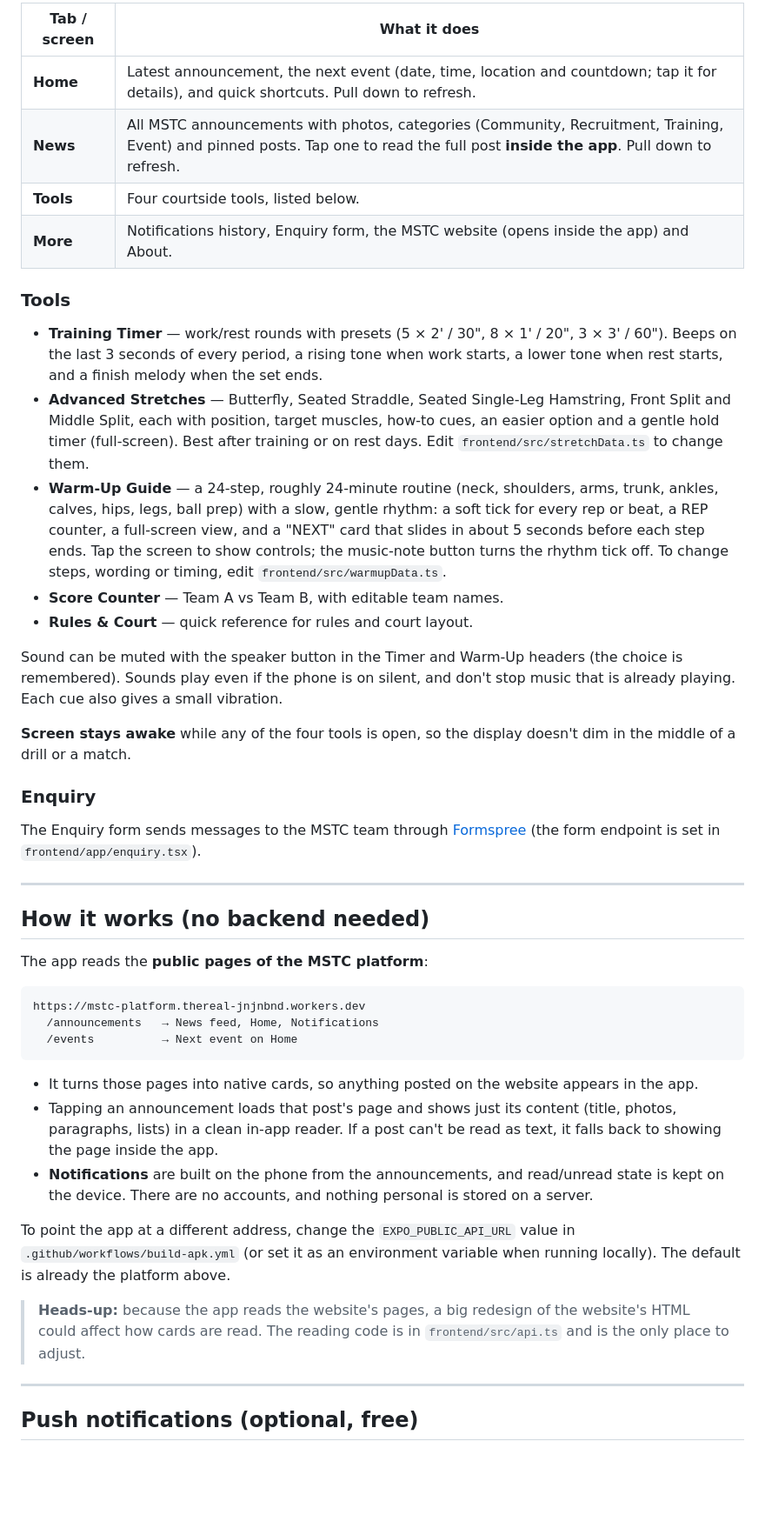
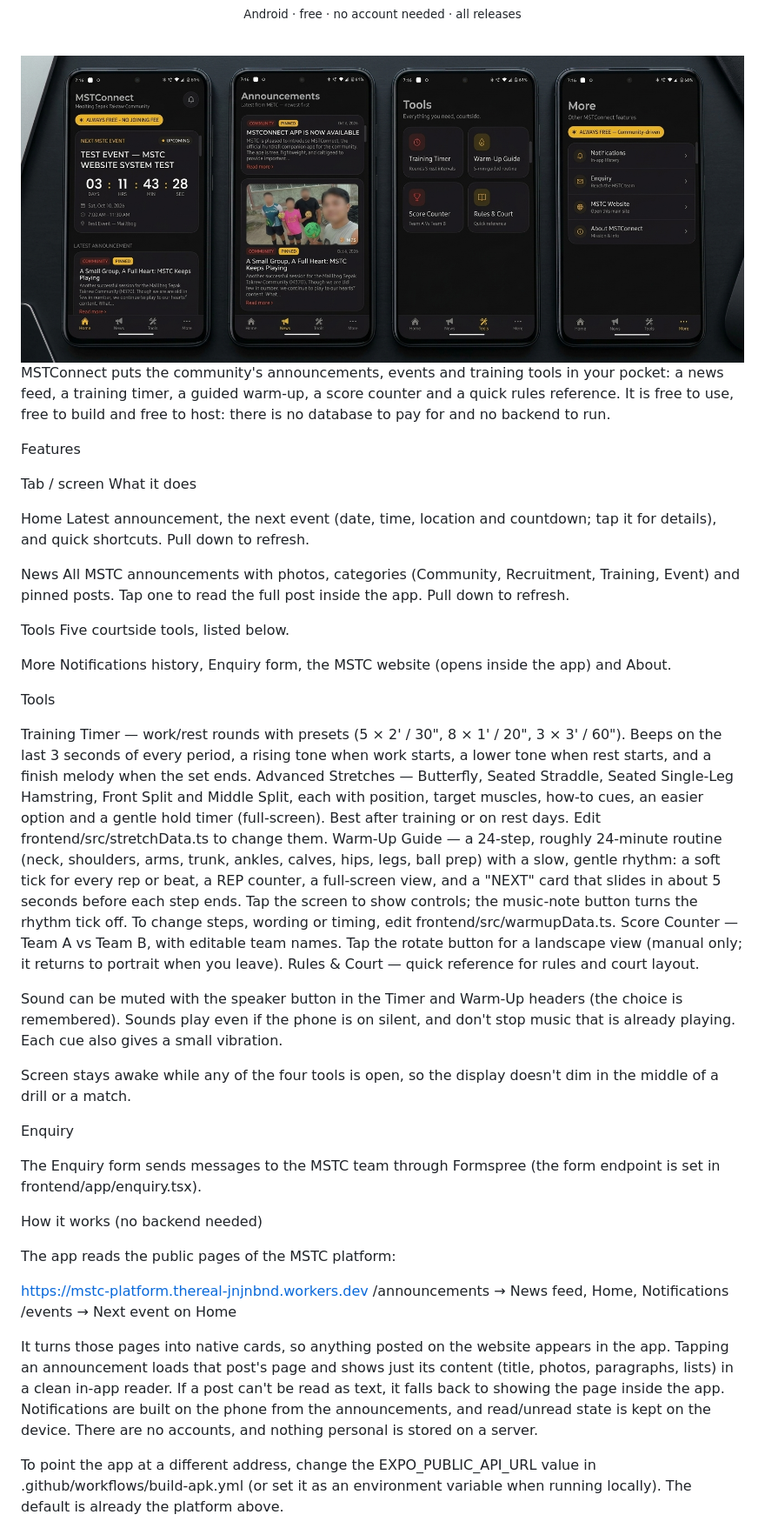
Before and after one commit to Roo0722/mstconnect-app-free, a Markdown page: README.md, the part around one of its changes. Shown at 87% size. GitHub-like rendering; blank space fills up the shorter version.

Commit message:
Revise README with updated app details and features
Updated README.md to enhance app description, features, and instructions.

````diff
--- a/README.md
+++ b/README.md
@@ -11,48 +13,88 @@ MSTConnect puts the community's announcements, events and training tools in your
 
-| Tab / screen | What it does |
-|---|---|
-| **Home** | Latest announcement, the next event (date, time, location and countdown; tap it for details), and quick shortcuts. Pull down to refresh. |
-| **News** | All MSTC announcements with photos, categories (Community, Recruitment, Training, Event) and pinned posts. Tap one to read the full post **inside the app**. Pull down to refresh. |
-| **Tools** | Four courtside tools, listed below. |
-| **More** | Notifications history, Enquiry form, the MSTC website (opens inside the app) and About. |
 
-### Tools
 
-- **Training Timer** — work/rest rounds with presets (5 × 2' / 30", 8 × 1' / 20", 3 × 3' / 60"). Beeps on the last 3 seconds of every period, a rising tone when work starts, a lower tone when rest starts, and a finish melody when the set ends.
-- **Advanced Stretches** — Butterfly, Seated Straddle, Seated Single-Leg Hamstring, Front Split and Middle Split, each with position, target muscles, how-to cues, an easier option and a gentle hold timer (full-screen). Best after training or on rest days. Edit `frontend/src/stretchData.ts` to change them.
-- **Warm-Up Guide** — a 24-step, roughly 24-minute routine (neck, shoulders, arms, trunk, ankles, calves, hips, legs, ball prep) with a slow, gentle rhythm: a soft tick for every rep or beat, a REP counter, a full-screen view, and a "NEXT" card that slides in about 5 seconds before each step ends. Tap the screen to show controls; the music-note button turns the rhythm tick off. To change steps, wording or timing, edit `frontend/src/warmupData.ts`.
-- **Score Counter** — Team A vs Team B, with editable team names.
-- **Rules & Court** — quick reference for rules and court layout.
+
+
+
+
+<sub>Android · free · no account needed · all releases</sub>
+
+<br>
+<img src="docs/screenshots/home.jpg" width="100%" alt="MSTConnect App Showcase">
+</div>
+
+MSTConnect puts the community's announcements, events and training tools in your pocket: a news feed, a training timer, a guided warm-up, a score counter and a quick rules reference. It is free to use, free to build and free to host: there is no database to pay for and no backend to run.
+
+
+
+Features
+
+
+
+
+Tab / screen
+What it does
+
+
+
+
+Home
+Latest announcement, the next event (date, time, location and countdown; tap it for details), and quick shortcuts. Pull down to refresh.
+
+
+News
+All MSTC announcements with photos, categories (Community, Recruitment, Training, Event) and pinned posts. Tap one to read the full post inside the app. Pull down to refresh.
+
+
+Tools
+Five courtside tools, listed below.
+
+
+More
+Notifications history, Enquiry form, the MSTC website (opens inside the app) and About.
+
+
+
+
+Tools
+
+
+Training Timer — work/rest rounds with presets (5 × 2' / 30", 8 × 1' / 20", 3 × 3' / 60"). Beeps on the last 3 seconds of every period, a rising tone when work starts, a lower tone when rest starts, and a finish melody when the set ends.
+Advanced Stretches — Butterfly, Seated Straddle, Seated Single-Leg Hamstring, Front Split and Middle Split, each with position, target muscles, how-to cues, an easier option and a gentle hold timer (full-screen). Best after training or on rest days. Edit frontend/src/stretchData.ts to change them.
+Warm-Up Guide — a 24-step, roughly 24-minute routine (neck, shoulders, arms, trunk, ankles, calves, hips, legs, ball prep) with a slow, gentle rhythm: a soft tick for every rep or beat, a REP counter, a full-screen view, and a "NEXT" card that slides in about 5 seconds before each step ends. Tap the screen to show controls; the music-note button turns the rhythm tick off. To change steps, wording or timing, edit frontend/src/warmupData.ts.
+Score Counter — Team A vs Team B, with editable team names. Tap the rotate button for a landscape view (manual only; it returns to portrait when you leave).
+Rules & Court — quick reference for rules and court layout.
+
 
 Sound can be muted with the speaker button in the Timer and Warm-Up headers (the choice is remembered). Sounds play even if the phone is on silent, and don't stop music that is already playing. Each cue also gives a small vibration.
 
-**Screen stays awake** while any of the four tools is open, so the display doesn't dim in the middle of a drill or a match.
 
-### Enquiry
+Screen stays awake while any of the four tools is open, so the display doesn't dim in the middle of a drill or a match.
 
-The Enquiry form sends messages to the MSTC team through [Formspree](https://formspree.io) (the form endpoint is set in `frontend/app/enquiry.tsx`).
 
----
+Enquiry
 
-## How it works (no backend needed)
 
-The app reads the **public pages of the MSTC platform**:
+The Enquiry form sends messages to the MSTC team through Formspree (the form endpoint is set in frontend/app/enquiry.tsx).
 
-```
+
+
+How it works (no backend needed)
+
+
+The app reads the public pages of the MSTC platform:
+
+
 https://mstc-platform.thereal-jnjnbnd.workers.dev
   /announcements   → News feed, Home, Notifications
   /events          → Next event on Home
-```
 
-- It turns those pages into native cards, so anything posted on the website appears in the app.
-- Tapping an announcement loads that post's page and shows just its content (title, photos, paragraphs, lists) in a clean in-app reader. If a post can't be read as text, it falls back to showing the page inside the app.
-- **Notifications** are built on the phone from the announcements, and read/unread state is kept on the device. There are no accounts, and nothing personal is stored on a server.
 
-To point the app at a different address, change the `EXPO_PUBLIC_API_URL` value in `.github/workflows/build-apk.yml` (or set it as an environment variable when running locally). The default is already the platform above.
 
-> **Heads-up:** because the app reads the website's pages, a big redesign of the website's HTML could affect how cards are read. The reading code is in `frontend/src/api.ts` and is the only place to adjust.
+It turns those pages into native cards, so anything posted on the website appears in the app.
+Tapping an announcement loads that post's page and shows just its content (title, photos, paragraphs, lists) in a clean in-app reader. If a post can't be read as text, it falls back to showing the page inside the app.
+Notifications are built on the phone from the announcements, and read/unread state is kept on the device. There are no accounts, and nothing personal is stored on a server.
 
----
 
-## Push notifications (optional, free)
+To point the app at a different address, change the EXPO_PUBLIC_API_URL value in .github/workflows/build-apk.yml (or set it as an environment variable when running locally). The default is already the platform above.
 
````
Also changed, not shown: other parts of README.md (+91 -57 lines).
